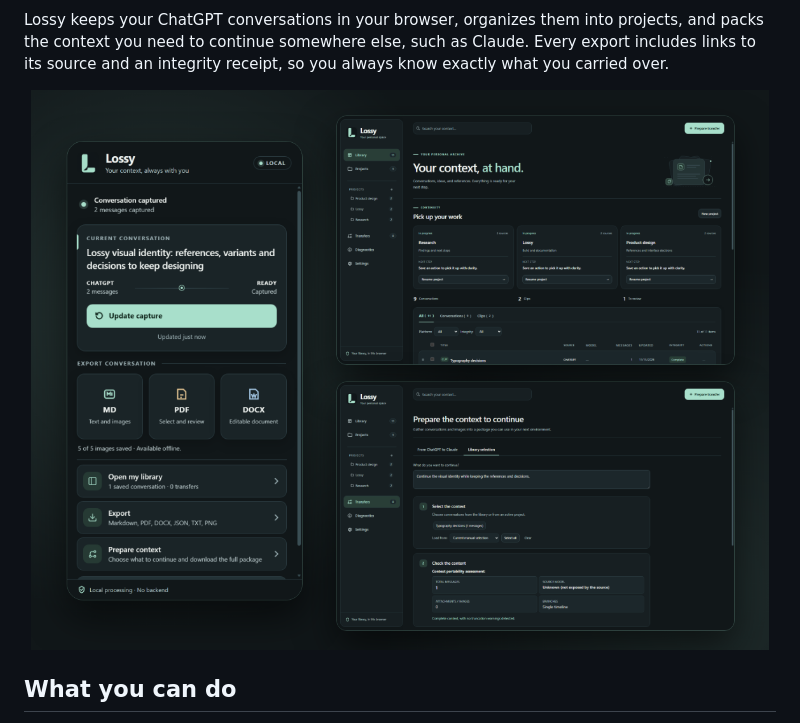
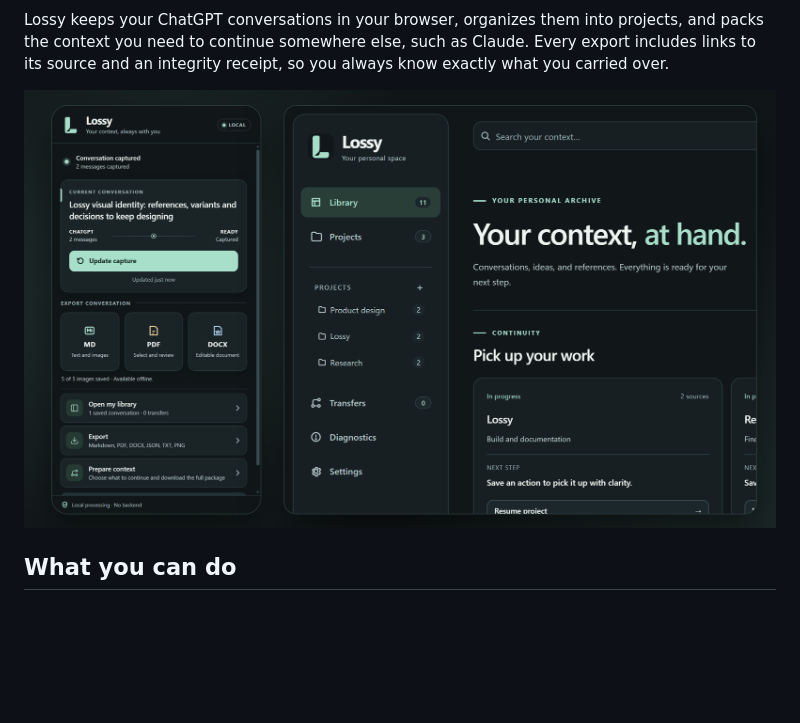
Before and after one commit to Acourd/Lossy, a Markdown page: README.md, the part around one of its changes. Rendered like a GitHub page; pictures changed too: docs/showcase-en.png; blank space fills up the shorter version.

```diff
--- a/README.md
+++ b/README.md
@@ -11,7 +18,7 @@
 Lossy keeps your ChatGPT conversations in your browser, organizes them into projects, and packs the context you need to continue somewhere else, such as Claude. Every export includes links to its source and an integrity receipt, so you always know exactly what you carried over.
 
 <p align="center">
-  <img src="docs/showcase-en.png" alt="Lossy in action: the capture popup, the library, and a transfer being prepared" width="830">
+  <img src="docs/showcase-en.png" alt="Lossy in action: the capture popup, the library, and a transfer being prepared" width="100%">
 </p>
 
 ## What you can do
```
Also changed, not shown: other parts of README.md (+8 -1 lines), README.es.md (+9 -2 lines), docs/showcase-es.png, 2 other files.
